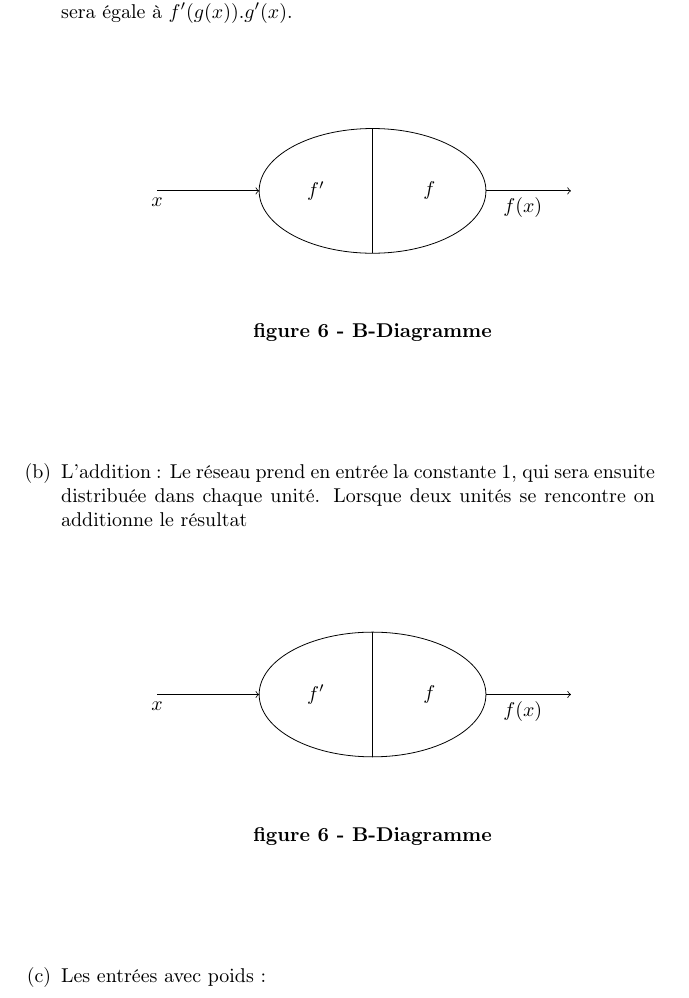
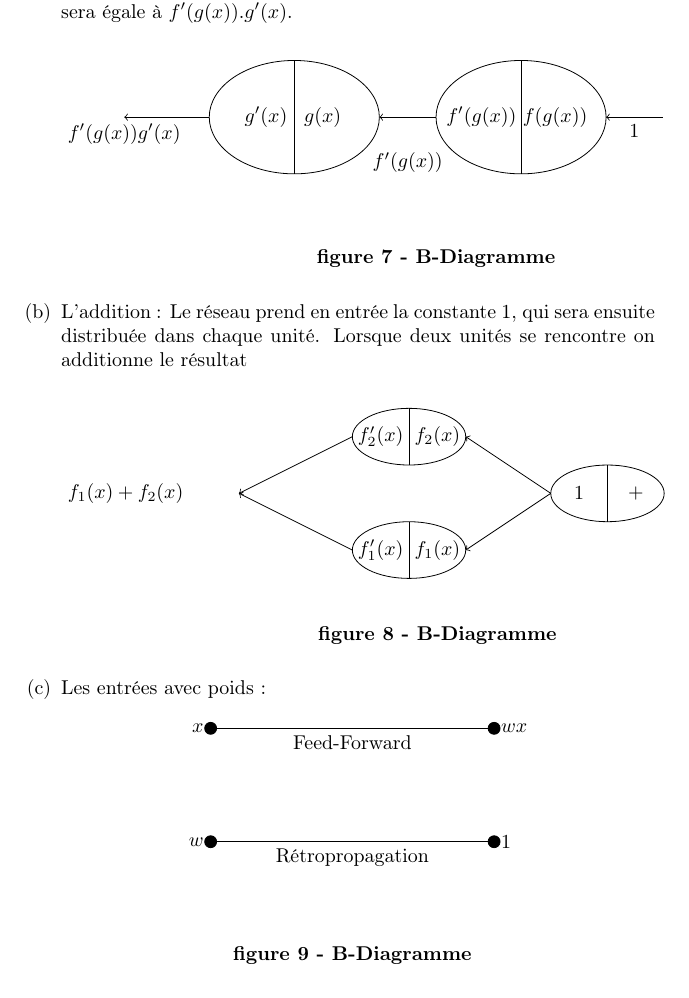
Before and after one commit to mymegrini/qbf, a LaTeX document (nn-qbf.tex): part of page 8 of 8, cut so that both start at the same text. Compiled offline with pdfLaTeX.

Commit message:
dernière version correction à faire

```diff
--- a/nn-qbf.tex
+++ b/nn-qbf.tex
@@ -298,14 +298,20 @@ utilisée. Cette étape est divisée en plusieurs cas :
 \vfill
 \begin{center}
 \begin{tikzpicture}[]
-	%\draw[help lines, thick] (0,0) grid (9,5);
-	\draw[->] (0.7,2.5) node [below] {$x$}-- (2.5,2.5);
-	\draw[->] (6.5,2.5)-- node[below, align=center] {$f(x)$} (7.8,2.5)--(8,2.5);
-	\draw (4.5,1.4)--(4.5,3.6);
-	\draw (4.5,2.5) circle [x radius= 2, y radius=1.1];
-	\draw (3.5,2.5) node { $f'$ };
-	\draw (5.5,2.5) node { $f$ };
-	\draw (4.5,0) node { \textbf{figure 6 - B-Diagramme} };
+	%\draw[help lines, thick] (-1,0) grid (9,5);
+	\draw[<-] (-1,2.5) node [below] {$f'(g(x))g'(x)$} -- (0.5,2.5);
+	\draw[<-] (7.5,2.5)-- node [below] {$1$}(8.5,2.5);
+	\draw[<-] (3.5,2.5) --(4.5,2.5);
+	\draw (4,2) node [below] {$f'(g(x))$};
+	\draw (2,3.5)--(2,1.5);
+	\draw (6,3.5)--(6,1.5);
+	\draw (2,2.5) circle [x radius= 1.5, y radius=1];
+	\draw (6,2.5) circle [x radius= 1.5, y radius=1];
+	\draw (1.5,2.5) node {$g'(x)$};
+	\draw (2.5,2.5) node {$g(x)$};
+	\draw (5.3,2.5) node {$f'(g(x))$};
+	\draw (6.6,2.5) node {$f(g(x))$};
+	\draw (4.5,0) node { \textbf{figure 7 - B-Diagramme} };
 \end{tikzpicture}
 \end{center}
 \vfill
@@ -316,19 +322,50 @@ utilisée. Cette étape est divisée en plusieurs cas :
 \begin{center}
 \begin{tikzpicture}[]
 	%\draw[help lines, thick] (0,0) grid (9,5);
-	\draw[->] (0.7,2.5) node [below] {$x$}-- (2.5,2.5);
-	\draw[->] (6.5,2.5)-- node[below, align=center] {$f(x)$} (7.8,2.5)--(8,2.5);
-	\draw (4.5,1.4)--(4.5,3.6);
-	\draw (4.5,2.5) circle [x radius= 2, y radius=1.1];
-	\draw (3.5,2.5) node { $f'$ };
-	\draw (5.5,2.5) node { $f$ };
-	\draw (4.5,0) node { \textbf{figure 6 - B-Diagramme} };
+	\draw [<-] (5,1.5)--(6.5,2.5);
+	\draw [<-] (5,3.5)--(6.5,2.5);
+	\draw [->] (3,1.5)--(1,2.5);
+	\draw [->] (3,3.5)--(1,2.5);
+	\draw  (4,1)--(4,2);
+	\draw  (4,3)--(4,4);
+	\draw  (7.5,3)--(7.5,2);
+	\draw (-1,2.5) node {$f_{1}(x)+f_2(x)$};
+	\draw (3.5,1.5) node {$f'_{1}(x)$};
+	\draw (3.5,3.5) node {$f'_2(x)$};
+	\draw (4.5,1.5) node {$f_{1}(x)$};
+	\draw (4.5,3.5) node {$f_2(x)$};
+	\draw (8,2.5) node {$+$};
+	\draw (7,2.5) node {$1$};
+	\draw (4,1.5) circle [x radius= 1, y radius=0.5];
+	\draw (4,3.5) circle [x radius= 1, y radius=0.5];
+	\draw (7.5,2.5) circle [x radius= 1, y radius=0.5];
+	\draw (4.5,0) node { \textbf{figure 8 - B-Diagramme} };
 \end{tikzpicture}
 \end{center}
 \vfill
 %************************************************** fin de la figure *****************************************************************
 \item Les entrées avec poids :
+\vfill
+\begin{center}
+\begin{tikzpicture}[]
+	%\draw[help lines, thick] (0,0) grid (9,5);
+	\filldraw (2,2)[fill=black] circle (3pt);
+	\draw (2,2)[left] node {$w$};
+	\filldraw (7,2) [fill=black] circle (3pt);
+	\draw (7,2)[right] node {$1$};
+	\draw (2,2)--(7,2);
+	\filldraw (2,4) [fill=black] circle (3pt);
+	\draw (2,4)[left] node {$x$};
+	\filldraw (7,4) [fill=black] circle (3pt);
+	\draw (7,4)[right] node {$wx$};
+	\draw (4.5,2) node [below] {Rétropropagation};
+	\draw (4.5,4) node [below] {Feed-Forward};
+	\draw (2,4)--(7,4);
+	\draw (4.5,0) node { \textbf{figure 9 - B-Diagramme} };
+\end{tikzpicture}
+\end{center}
+\vfill
+
 \end{enumerate}
 \end{enumerate}
-
 \end{document}
```
